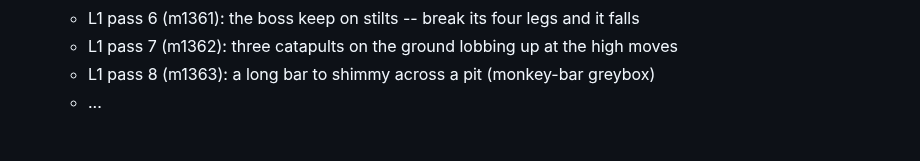
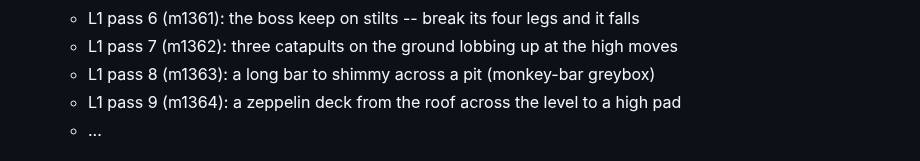
Before and after one commit to colinwillow/zap, a Markdown page: BUILDINGS.md, the part around the change. GitHub-like rendering.

Commit message:
BUILDINGS: tick L1 pass 9 (m1364)
Co-Authored-By: Claude Opus 5.5 <noreply@anthropic.com>
Claude-Session: https://claude.ai/code/session_01FXzpagnksiDmMAqP3MTiXJ

```diff
--- a/BUILDINGS.md
+++ b/BUILDINGS.md
@@ -28,6 +28,7 @@ different functions: bars and ramps, interior and exterior, turrets, ballistae,
   - L1 pass 6 (m1361): the boss keep on stilts -- break its four legs and it falls
   - L1 pass 7 (m1362): three catapults on the ground lobbing up at the high moves
   - L1 pass 8 (m1363): a long bar to shimmy across a pit (monkey-bar greybox)
+  - L1 pass 9 (m1364): a zeppelin deck from the roof across the level to a high pad
   - ...
 
 ## STEER (his, after walking X4, Oct 27 2026) -- OUTRANKS THE QUEUE BELOW
```
